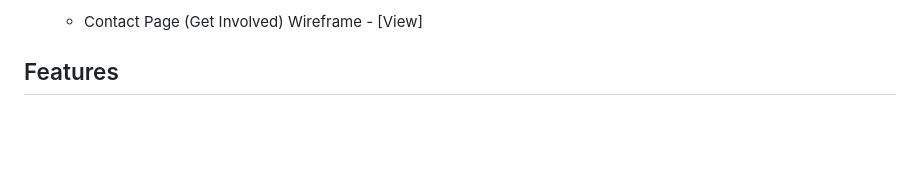
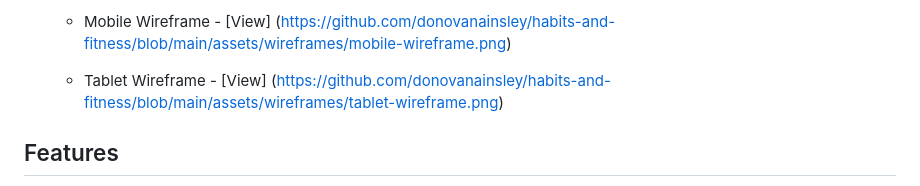
Before and after one commit to donovanainsley/habits-and-fitness, a Markdown page: README.md, the part around the change printed below. Rendered like a GitHub page; blank space fills up the shorter version.

Commit message:
docs:added links to wireframes in readme

```diff
--- a/README.md
+++ b/README.md
@@ -52,5 +52,7 @@ Habits & Fitness is an outdoor fitness bootcamp located in Cardiff, Wales, with
 
-  - Contact Page (Get Involved) Wireframe - [View]
+  - Mobile Wireframe - [View] (https://github.com/donovanainsley/habits-and-fitness/blob/main/assets/wireframes/mobile-wireframe.png)
+
+  - Tablet Wireframe - [View] (https://github.com/donovanainsley/habits-and-fitness/blob/main/assets/wireframes/tablet-wireframe.png)
 
 ## Features
 
```
Also changed, not shown: other parts of README.md (+2 -2 lines).
